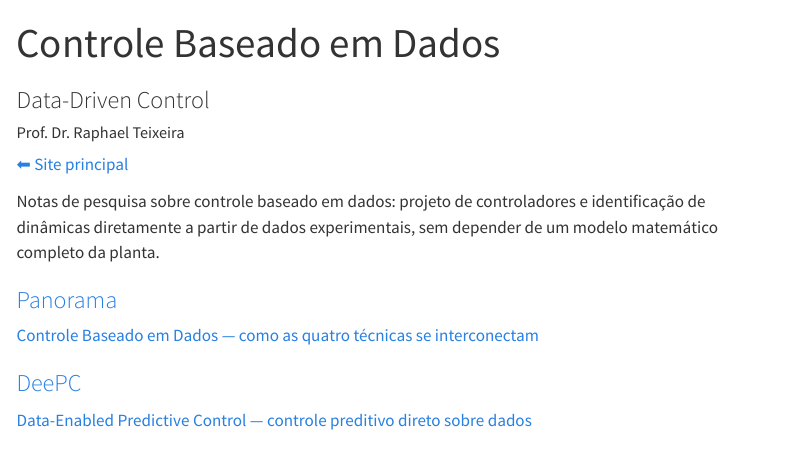
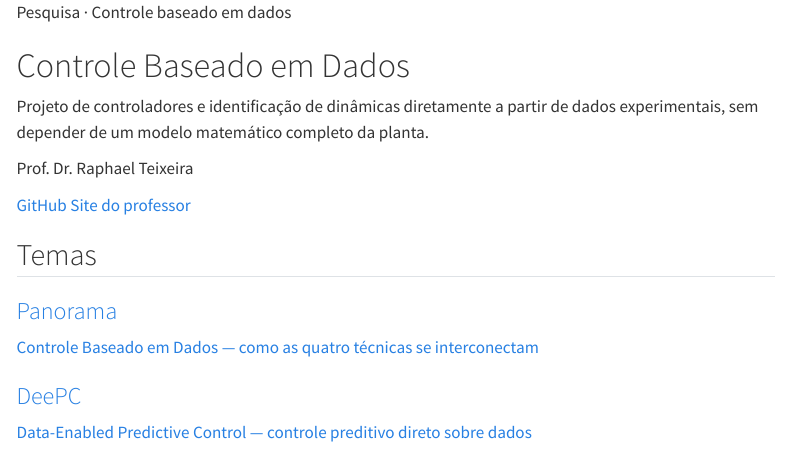
Before and after one commit to raphateixeira/Notas, a Quarto document (controle-dados/index.qmd): the page in a window 1100 px wide, from its top. Rendered offline with R 4.5, knitr and Pandoc in place of Quarto, with nearby package versions; menus at the side of the page are left out.

Commit message:
Página inicial no novo visual (cabeçalho .rtx-hero do TemaRTx.scss, navbar branca)
Co-Authored-By: Claude Opus 5.5 <noreply@anthropic.com>

````diff
--- a/controle-dados/_quarto.yml
+++ b/controle-dados/_quarto.yml
@@ -23,8 +23,8 @@ website:
   description: "Notas de pesquisa — identificação e controle a partir de dados experimentais"
   reader-mode: true
   navbar:
-    background: "#1F3A5F"
-    foreground: "#FFFFFF"
+    background: "#FFFFFF"   # navbar branca (camada "Site" do TemaRTx.scss)
+    foreground: "#0F1B33"
     title: "Controle Baseado em Dados"
     left:
       - text: "Início"
--- a/controle-dados/index.qmd
+++ b/controle-dados/index.qmd
@@ -1,3 +1,2 @@
 ---
-title: "Controle Baseado em Dados"
-subtitle: "Data-Driven Control"
+pagetitle: "Controle Baseado em Dados"
@@ -9,11 +5,21 @@ format:
     page-layout: article
 ---
 
-[⬅ Site principal](https://raphateixeira.github.io)
+::: {.rtx-hero}
+[Pesquisa · Controle baseado em dados]{.rtx-eyebrow}
 
-Notas de pesquisa sobre controle baseado em dados: projeto de controladores
-e identificação de dinâmicas diretamente a partir de dados experimentais,
-sem depender de um modelo matemático completo da planta.
+# Controle Baseado em Dados {.unnumbered .unlisted}
+
+Projeto de controladores e identificação de dinâmicas diretamente a partir de dados experimentais, sem depender de um modelo matemático completo da planta.
+
+[Prof. Dr. Raphael Teixeira]{.rtx-meta}
+
+::: {.rtx-acoes}
+[GitHub](https://github.com/raphateixeira/DataDrivenControl){.rtx-btn} [Site do professor](https://raphateixeira.github.io){.rtx-btn}
+:::
+:::
+
+## Temas
 
 ```{=html}
 <div class="categoria-grid">
````
Also changed, not shown: controle-dados/index.qmd (3 more changed lines).
